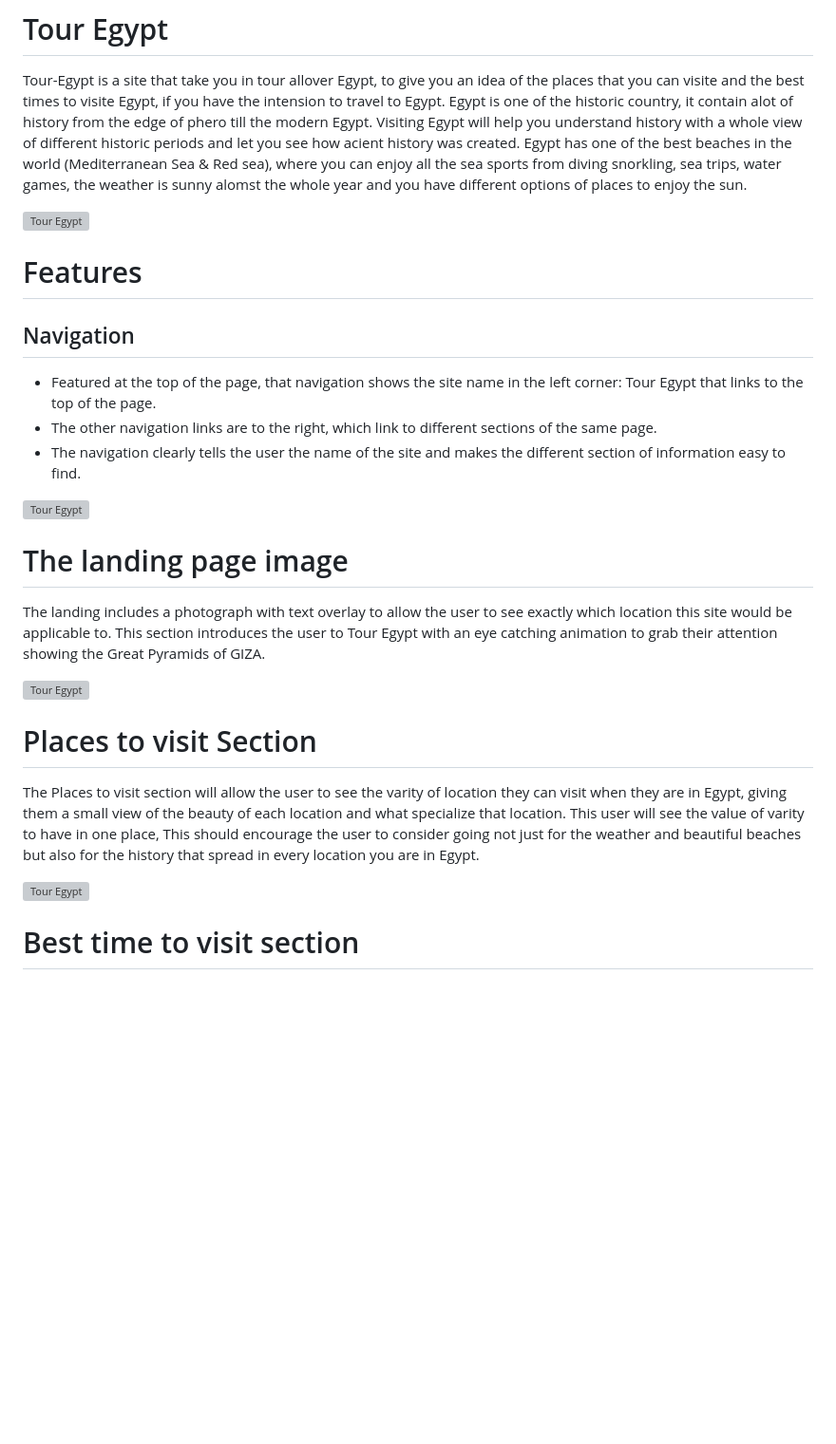
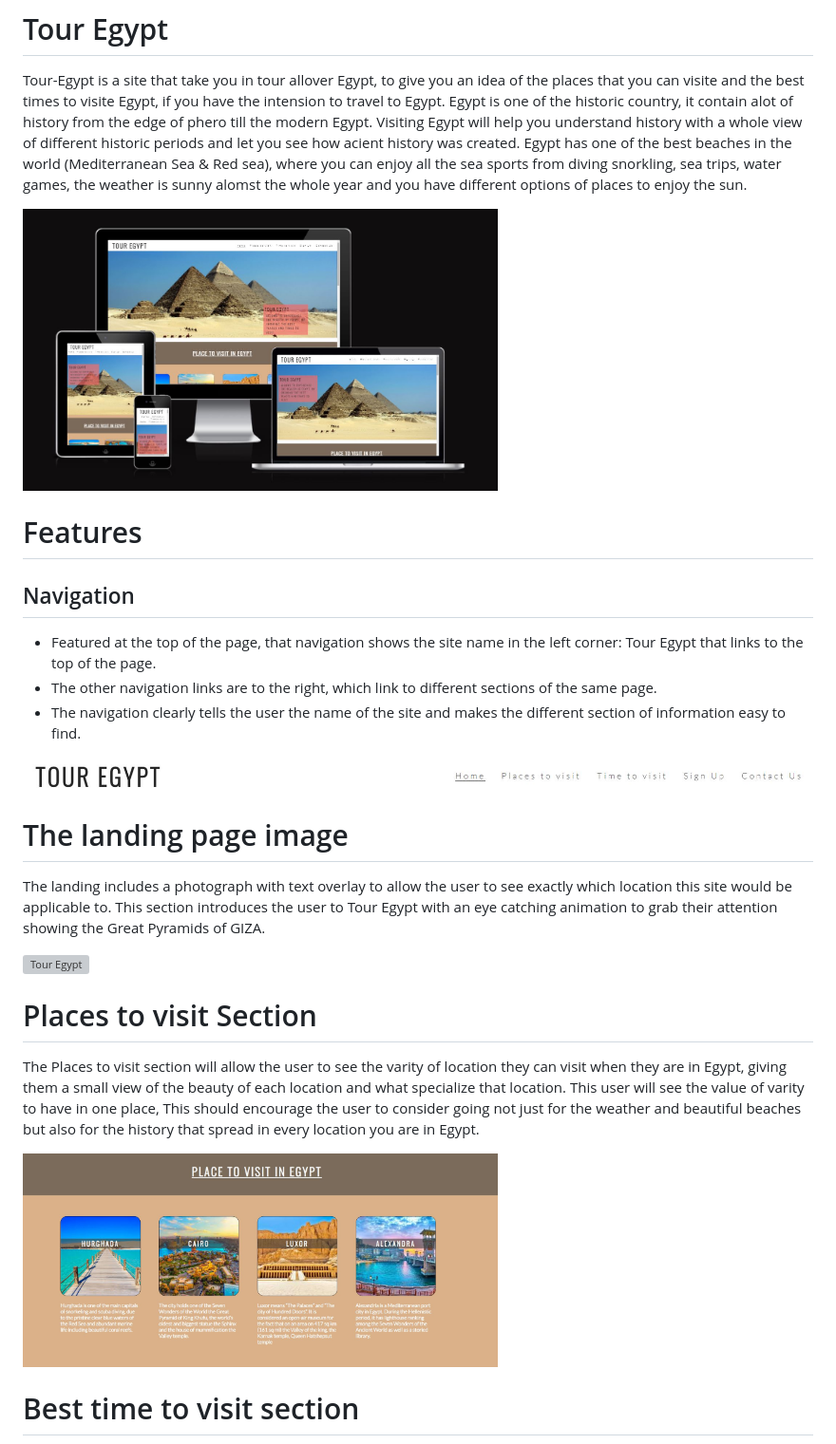
Before and after one commit to Melhefnawi/Tour-Egypt, a Markdown page: README.md, the part around one of its changes. Shown at 95% size. Drawn GitHub-style; blank space fills up the shorter version; grey boxes are pictures that could not be loaded.

Commit message:
docs:README.MD files

```diff
--- a/README.md
+++ b/README.md
@@ -5,7 +5,7 @@ Egypt is one of the historic country, it contain alot of history from the edge o
 Visiting Egypt will help you understand history with a whole view of different historic periods and let you see how acient history was created.
 Egypt has one of the best beaches in the world (Mediterranean Sea & Red sea), where you can enjoy all the sea sports from diving snorkling, sea trips, water games, the weather is sunny alomst the whole year and you have different options of places to enjoy the sun.
 
-<img src="asset/images/Z1.JPG" alt="Tour Egypt" width="1000" height="600">
+<img src="asset/images/1.JPG" alt="Tour Egypt" width="500" height="400">
 
 # Features
 
@@ -15,7 +15,7 @@ Egypt has one of the best beaches in the world (Mediterranean Sea & Red sea), wh
 - The other navigation links are to the right, which link to different sections of the same page.
 - The navigation clearly tells the user the name of the site and makes the different section of information easy to find.
 
-<img src="asset/images/Z3.JPG" alt="Tour Egypt" width="1000" height="50">
+<img src="asset/images/2.JPG" alt="Tour Egypt" width="1000" height="50">
 
 # The landing page image
 
@@ -29,7 +29,7 @@ This section introduces the user to Tour Egypt with an eye catching animation to
 The Places to visit section will allow the user to see the varity of location they can visit when they are in Egypt, giving them a small view of the beauty of each location and what specialize that location.
 This user will see the value of varity to have in one place, This should encourage the user to consider going not just for the weather and beautiful beaches but also for the history that spread in every location you are in Egypt.
 
-<img src="asset/images/Z4.JPG" alt="Tour Egypt" width="1000" height="300">
+<img src="asset/images/4.JPG" alt="Tour Egypt" width="500" height="300">
 
 # Best time to visit section
 
```
Also changed, not shown: other parts of README.md (+4 -4 lines).
